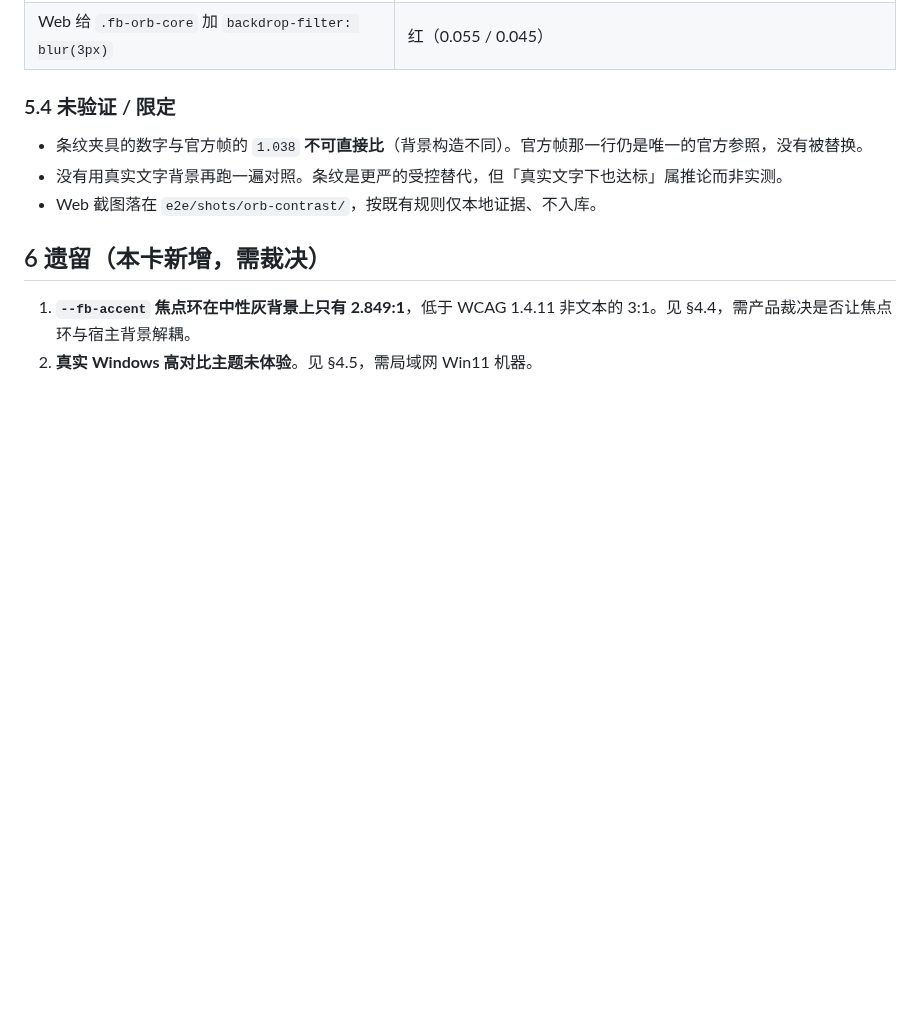
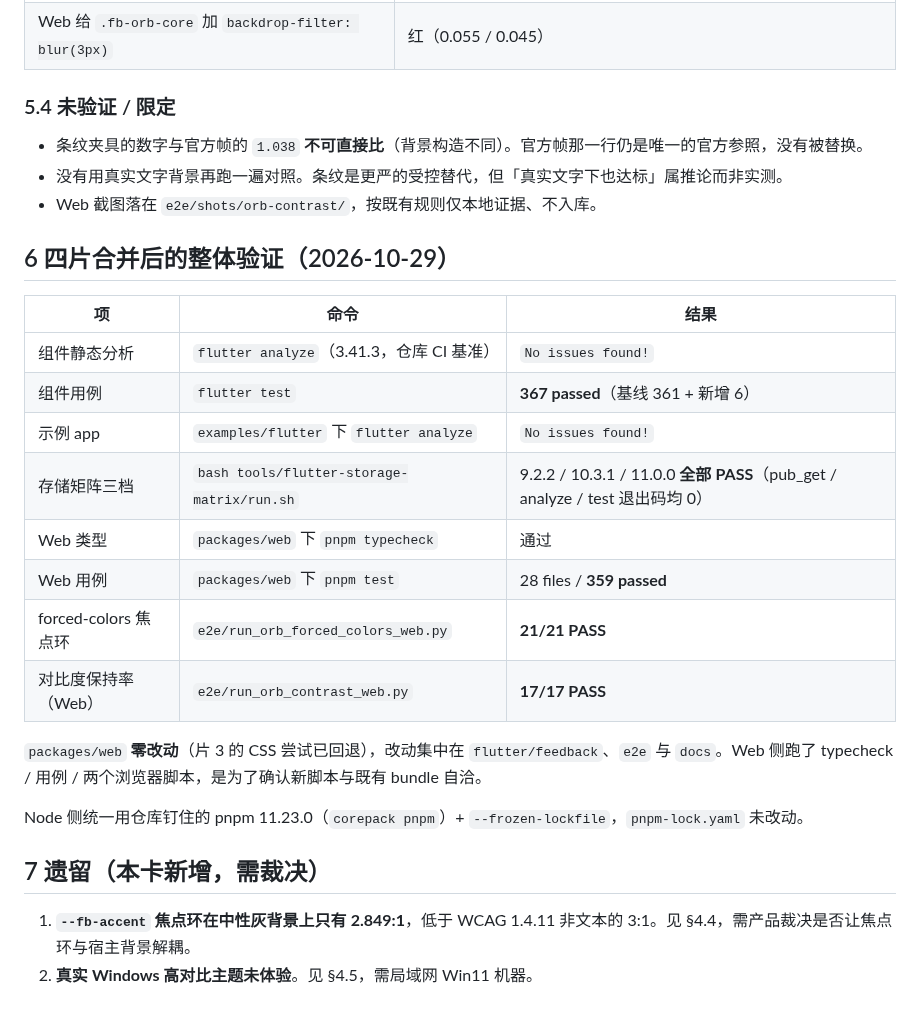
Before and after one commit to SakuraLoveSmile/Sakura-Feedback, a Markdown page: docs/tasks/20261029-orb-hardening.md, the part around the change. GitHub-like rendering; blank space fills up the shorter version.

Commit message:
docs(orb): 记录四片加固的整体验证结果

```diff
--- a/docs/tasks/20261029-orb-hardening.md
+++ b/docs/tasks/20261029-orb-hardening.md
@@ -206,7 +206,24 @@ Flutter 侧按「普通单元测试」交付，没有新建 benchmark bin，也
 - 没有用真实文字背景再跑一遍对照。条纹是更严的受控替代，但「真实文字下也达标」属推论而非实测。
 - Web 截图落在 `e2e/shots/orb-contrast/`，按既有规则仅本地证据、不入库。
 
-## 6 遗留（本卡新增，需裁决）
+## 6 四片合并后的整体验证（2026-10-29）
+
+| 项 | 命令 | 结果 |
+| --- | --- | --- |
+| 组件静态分析 | `flutter analyze`（3.41.3，仓库 CI 基准） | `No issues found!` |
+| 组件用例 | `flutter test` | **367 passed**（基线 361 + 新增 6） |
+| 示例 app | `examples/flutter` 下 `flutter analyze` | `No issues found!` |
+| 存储矩阵三档 | `bash tools/flutter-storage-matrix/run.sh` | 9.2.2 / 10.3.1 / 11.0.0 **全部 PASS**（pub_get / analyze / test 退出码均 0） |
+| Web 类型 | `packages/web` 下 `pnpm typecheck` | 通过 |
+| Web 用例 | `packages/web` 下 `pnpm test` | 28 files / **359 passed** |
+| forced-colors 焦点环 | `e2e/run_orb_forced_colors_web.py` | **21/21 PASS** |
+| 对比度保持率（Web） | `e2e/run_orb_contrast_web.py` | **17/17 PASS** |
+
+`packages/web` **零改动**（片 3 的 CSS 尝试已回退），改动集中在 `flutter/feedback`、`e2e` 与 `docs`。Web 侧跑了 typecheck / 用例 / 两个浏览器脚本，是为了确认新脚本与既有 bundle 自洽。
+
+Node 侧统一用仓库钉住的 pnpm 11.23.0（`corepack pnpm`）+ `--frozen-lockfile`，`pnpm-lock.yaml` 未改动。
+
+## 7 遗留（本卡新增，需裁决）
 
 1. **`--fb-accent` 焦点环在中性灰背景上只有 2.849:1**，低于 WCAG 1.4.11 非文本的 3:1。见 §4.4，需产品裁决是否让焦点环与宿主背景解耦。
 2. **真实 Windows 高对比主题未体验**。见 §4.5，需局域网 Win11 机器。
```
